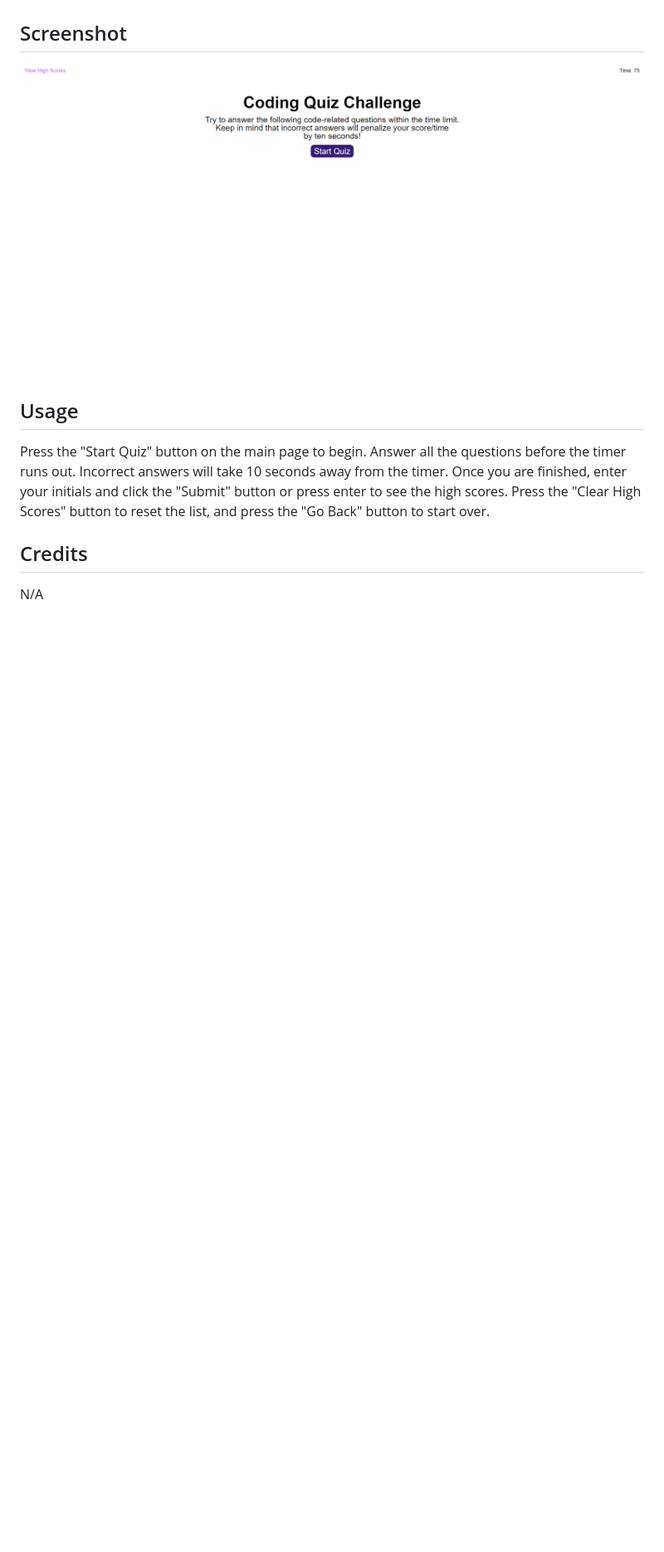
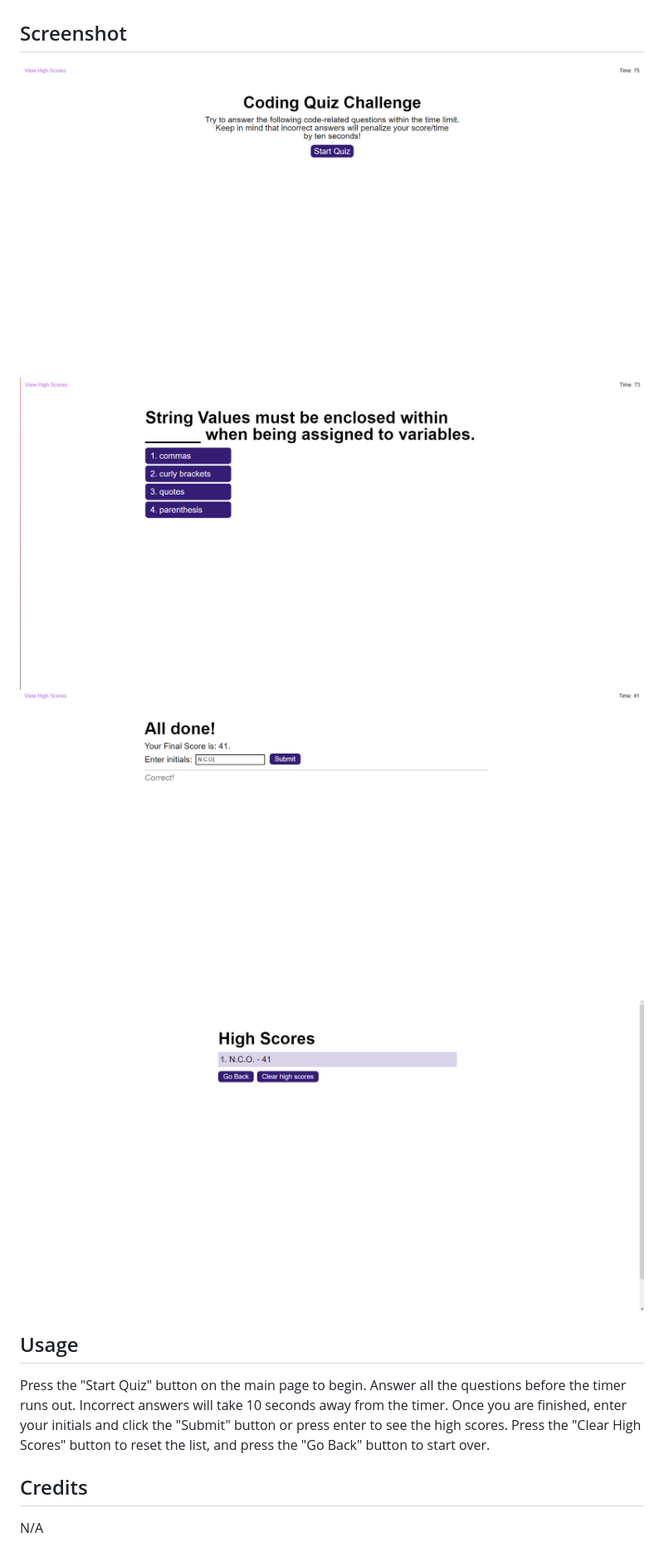
Before and after one commit to nnamdionyeije/Web-API-Coding-Quiz, a Markdown page: README.md, the part around the change. Shown: that part at 83% size. Rendered like a GitHub page; pictures changed too: assets/images/coding-quiz-screenshot2.png (added), assets/images/coding-quiz-screenshot3.png (added), assets/images/coding-quiz-screenshot4.png (added); blank space fills up the shorter version.

Commit message:
Added more screenshots to the ReadMe page

```diff
--- a/README.md
+++ b/README.md
@@ -6,7 +6,10 @@ This appliication is a coding quiz to test the user's knowledge of JavaScript. T
 
 ## Screenshot
 
-![A screenshot of my JavaScript coding quiz](./assets/images/coding-quiz-screenshot.png)
+![A screenshot of the main page of my JavaScript coding quiz](./assets/images/coding-quiz-screenshot.png)
+![A screenshot of the question setup](./assets/images/coding-quiz-screenshot2.png)
+![A screenshot of the page to submit your score and initials](./assets/images/coding-quiz-screenshot3.png)
+![A screenshot of quiz's high score page](./assets/images/coding-quiz-screenshot4.png)
 
 ## Usage
 
```
